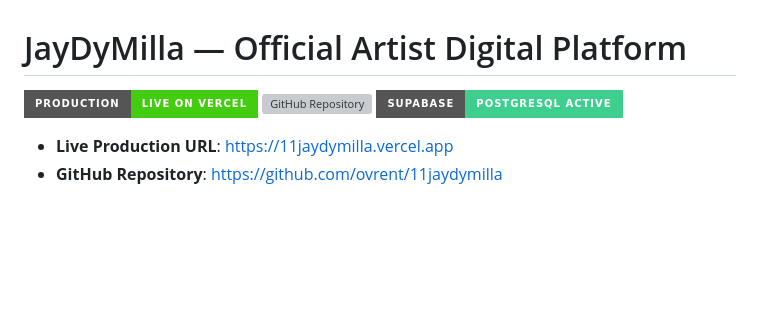
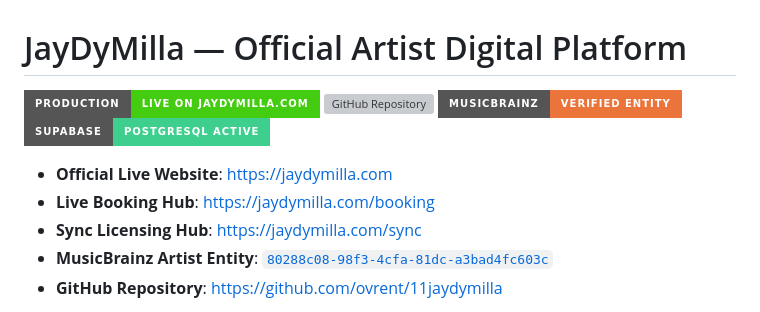
Before and after one commit to ovrent/11jaydymilla, a Markdown page: README.md, the part around the change. Rendered like a GitHub page; badges without logos; blank space fills up the shorter version; grey boxes are pictures that could not be loaded.

```diff
--- a/README.md
+++ b/README.md
@@ -1,10 +1,14 @@
 # JayDyMilla — Official Artist Digital Platform
 
-[![Live Website](https://img.shields.io/badge/Production-Live%20on%20Vercel-success?style=for-the-badge&logo=vercel)](https://11jaydymilla.vercel.app)
+[![Live Website](https://img.shields.io/badge/Production-Live%20on%20jaydymilla.com-success?style=for-the-badge&logo=vercel)](https://jaydymilla.com)
 [![GitHub Repository](https://img.shields.io/badge/GitHub-ovrent%2F11jaydymilla-181717?style=for-the-badge&logo=github)](https://github.com/ovrent/11jaydymilla)
+[![MusicBrainz](https://img.shields.io/badge/MusicBrainz-Verified%20Entity-EB743B?style=for-the-badge&logo=musicbrainz)](https://musicbrainz.org/artist/80288c08-98f3-4cfa-81dc-a3bad4fc603c)
 [![Database](https://img.shields.io/badge/Supabase-PostgreSQL%20Active-3ECF8E?style=for-the-badge&logo=supabase)](https://supabase.com)
 
-- **Live Production URL**: [https://11jaydymilla.vercel.app](https://11jaydymilla.vercel.app)
+- **Official Live Website**: [https://jaydymilla.com](https://jaydymilla.com)
+- **Live Booking Hub**: [https://jaydymilla.com/booking](https://jaydymilla.com/booking)
+- **Sync Licensing Hub**: [https://jaydymilla.com/sync](https://jaydymilla.com/sync)
+- **MusicBrainz Artist Entity**: [`80288c08-98f3-4cfa-81dc-a3bad4fc603c`](https://musicbrainz.org/artist/80288c08-98f3-4cfa-81dc-a3bad4fc603c)
 - **GitHub Repository**: [https://github.com/ovrent/11jaydymilla](https://github.com/ovrent/11jaydymilla)
 
 A high-performance, editorial digital platform for **JayDyMilla** (Dr. Jay Miller) — Asheville, North Carolina songwriter and 5-string banjo artist fusing Appalachian folk roots, shamanic power songs, and modern rhythmic production.
```
Also changed, not shown: PROJECT_PROGRESS_AND_SEO_MASTER_LOG.md (+124 -145 lines).
